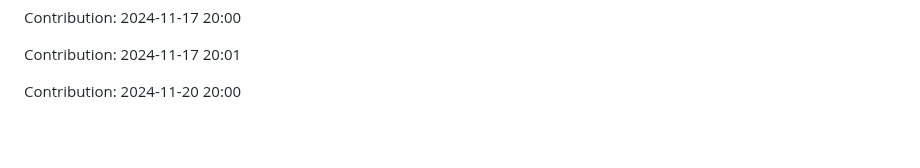
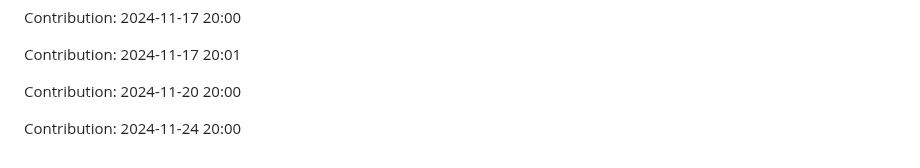
Before and after one commit to sohamgoswami07/AI-Tic-Tac-Toe, a Markdown page: README.md, the part around the change. GitHub-like rendering; blank space fills up the shorter version.

Commit message:
"Contribution: 2024-11-24 20:00"

```diff
--- a/README.md
+++ b/README.md
@@ -329,3 +329,5 @@ Contribution: 2024-11-17 20:00
 Contribution: 2024-11-17 20:01
 
 Contribution: 2024-11-20 20:00
+
+Contribution: 2024-11-24 20:00
```
